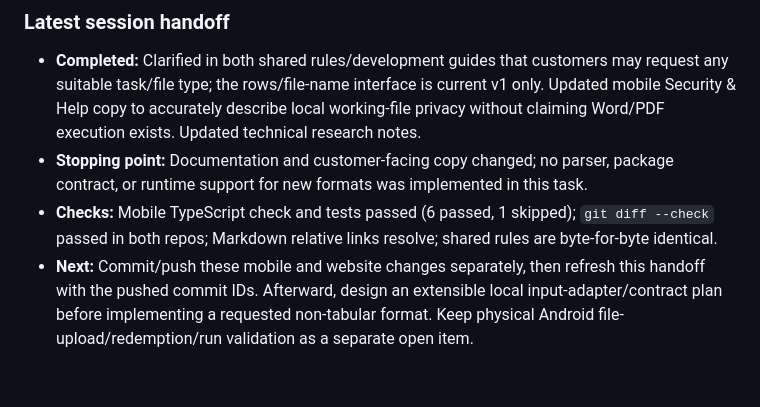
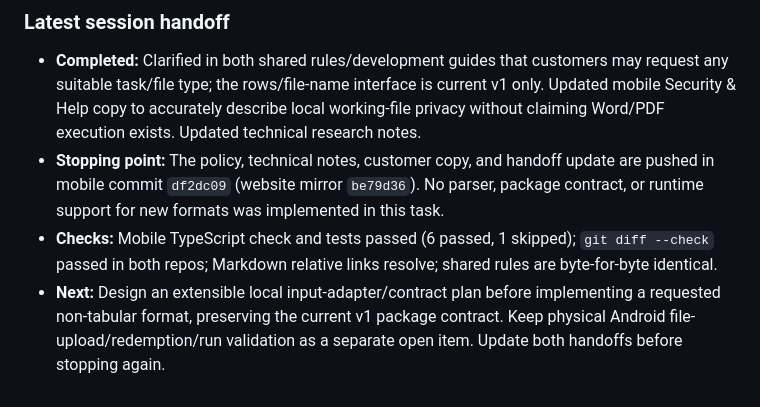
Before and after one commit to beep-platiform/beepai-mobile, a Markdown page: PROJECT_STATUS.md, the part around the change. GitHub-like rendering.

Commit message:
Record format scope handoff

```diff
--- a/PROJECT_STATUS.md
+++ b/PROJECT_STATUS.md
@@ -51,6 +51,6 @@ This file is the living handoff. Before stopping any future task/session, update
 ### Latest session handoff
 
 - **Completed:** Clarified in both shared rules/development guides that customers may request any suitable task/file type; the rows/file-name interface is current v1 only. Updated mobile Security & Help copy to accurately describe local working-file privacy without claiming Word/PDF execution exists. Updated technical research notes.
-- **Stopping point:** Documentation and customer-facing copy changed; no parser, package contract, or runtime support for new formats was implemented in this task.
+- **Stopping point:** The policy, technical notes, customer copy, and handoff update are pushed in mobile commit `df2dc09` (website mirror `be79d36`). No parser, package contract, or runtime support for new formats was implemented in this task.
 - **Checks:** Mobile TypeScript check and tests passed (6 passed, 1 skipped); `git diff --check` passed in both repos; Markdown relative links resolve; shared rules are byte-for-byte identical.
-- **Next:** Commit/push these mobile and website changes separately, then refresh this handoff with the pushed commit IDs. Afterward, design an extensible local input-adapter/contract plan before implementing a requested non-tabular format. Keep physical Android file-upload/redemption/run validation as a separate open item.
+- **Next:** Design an extensible local input-adapter/contract plan before implementing a requested non-tabular format, preserving the current v1 package contract. Keep physical Android file-upload/redemption/run validation as a separate open item. Update both handoffs before stopping again.
```
